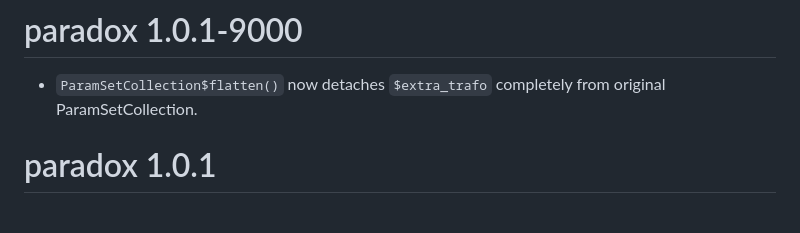
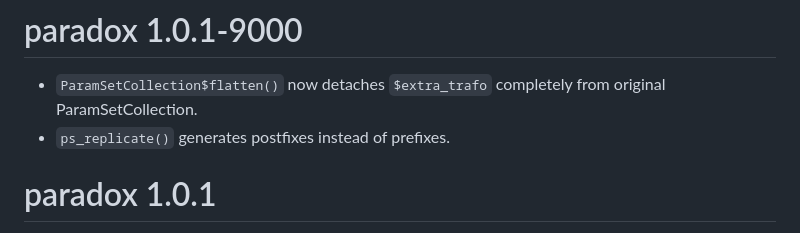
Before and after one commit to mlr-org/paradox, a Markdown page: NEWS.md, the part around the change. Drawn GitHub-style.

```diff
--- a/NEWS.md
+++ b/NEWS.md
@@ -1,6 +1,7 @@
 # paradox 1.0.1-9000
 
 * `ParamSetCollection$flatten()` now detaches `$extra_trafo` completely from original ParamSetCollection.
+* `ps_replicate()` generates postfixes instead of prefixes.
 
 # paradox 1.0.1
 
```
